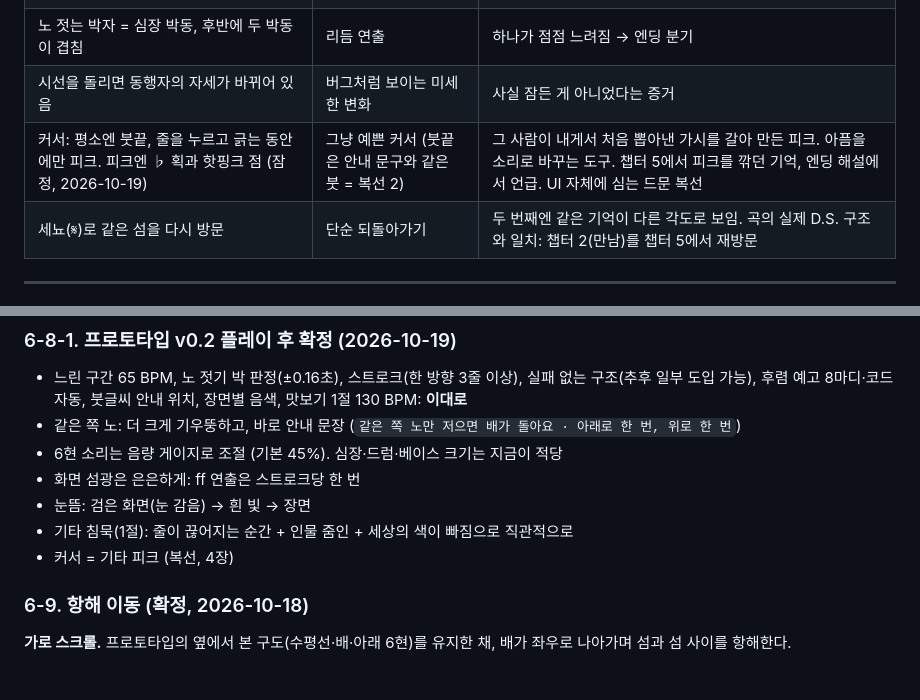
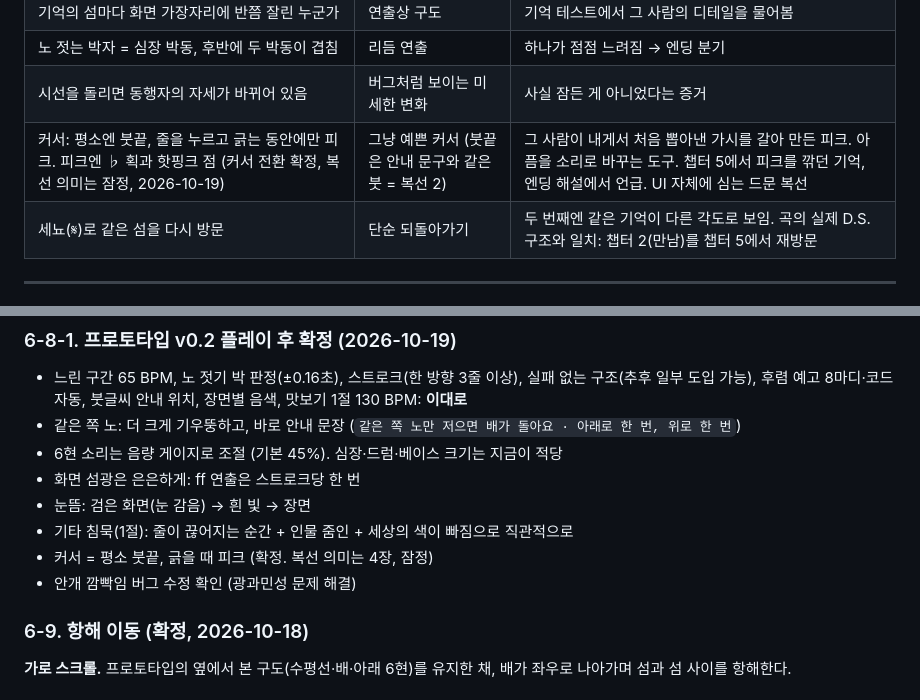
Before and after one commit to tobykey/pp-game, a Markdown page: docs/design.md, 2 parts joined by grey strips. GitHub-like rendering.

Commit message:
기획 갱신: 커서 전환·안개 깜빡임 수정 확인
Co-Authored-By: Claude Opus 5.5 <noreply@anthropic.com>

```diff
--- a/docs/design.md
+++ b/docs/design.md
@@ -74,7 +74,7 @@
 | 기억의 섬마다 화면 가장자리에 반쯤 잘린 누군가 | 연출상 구도 | 기억 테스트에서 그 사람의 디테일을 물어봄 |
 | 노 젓는 박자 = 심장 박동, 후반에 두 박동이 겹침 | 리듬 연출 | 하나가 점점 느려짐 → 엔딩 분기 |
 | 시선을 돌리면 동행자의 자세가 바뀌어 있음 | 버그처럼 보이는 미세한 변화 | 사실 잠든 게 아니었다는 증거 |
-| 커서: 평소엔 붓끝, 줄을 누르고 긁는 동안에만 피크. 피크엔 ♭ 획과 핫핑크 점 (잠정, 2026-10-19) | 그냥 예쁜 커서 (붓끝은 안내 문구와 같은 붓 = 복선 2) | 그 사람이 내게서 처음 뽑아낸 가시를 갈아 만든 피크. 아픔을 소리로 바꾸는 도구. 챕터 5에서 피크를 깎던 기억, 엔딩 해설에서 언급. UI 자체에 심는 드문 복선 |
+| 커서: 평소엔 붓끝, 줄을 누르고 긁는 동안에만 피크. 피크엔 ♭ 획과 핫핑크 점 (커서 전환 확정, 복선 의미는 잠정, 2026-10-19) | 그냥 예쁜 커서 (붓끝은 안내 문구와 같은 붓 = 복선 2) | 그 사람이 내게서 처음 뽑아낸 가시를 갈아 만든 피크. 아픔을 소리로 바꾸는 도구. 챕터 5에서 피크를 깎던 기억, 엔딩 해설에서 언급. UI 자체에 심는 드문 복선 |
 | 세뇨(𝄋)로 같은 섬을 다시 방문 | 단순 되돌아가기 | 두 번째엔 같은 기억이 다른 각도로 보임. 곡의 실제 D.S. 구조와 일치: 챕터 2(만남)를 챕터 5에서 재방문 |
 
 ---
@@ -167,7 +167,8 @@
 - 화면 섬광은 은은하게: ff 연출은 스트로크당 한 번
 - 눈뜸: 검은 화면(눈 감음) → 흰 빛 → 장면
 - 기타 침묵(1절): 줄이 끊어지는 순간 + 인물 줌인 + 세상의 색이 빠짐으로 직관적으로
-- 커서 = 기타 피크 (복선, 4장)
+- 커서 = 평소 붓끝, 긁을 때 피크 (확정. 복선 의미는 4장, 잠정)
+- 안개 깜빡임 버그 수정 확인 (광과민성 문제 해결)
 
 ### 6-9. 항해 이동 (확정, 2026-10-18)
 **가로 스크롤.** 프로토타입의 옆에서 본 구도(수평선·배·아래 6현)를 유지한 채, 배가 좌우로 나아가며 섬과 섬 사이를 항해한다.
```
